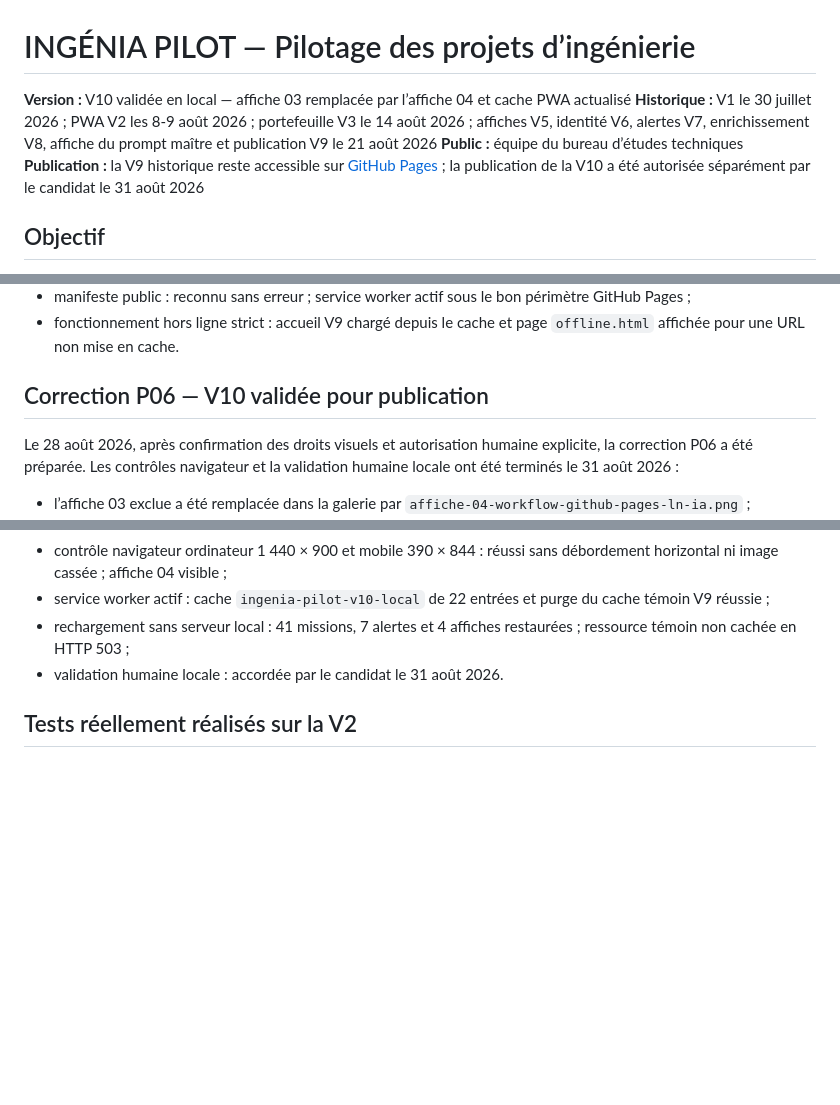
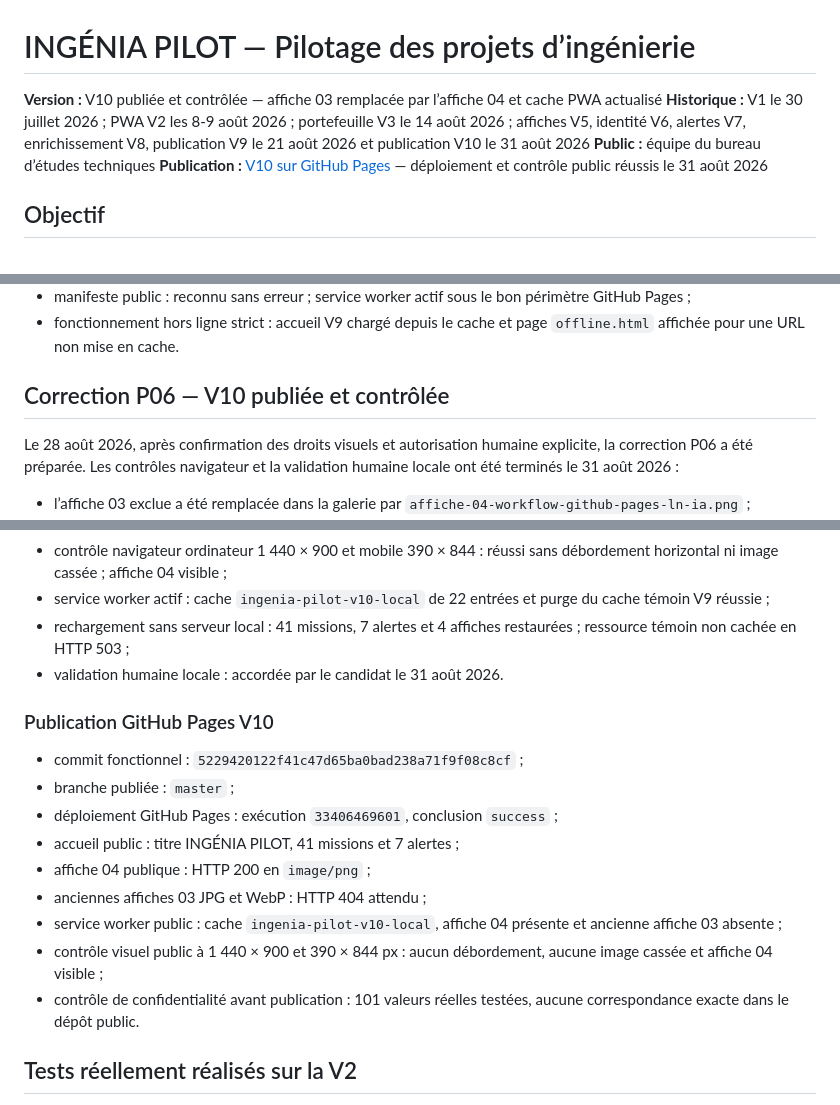
Before and after one commit to elmechtiai-crypto/suivi-projets-ingenierie, a Markdown page: README.md, 3 parts joined by grey strips. Rendered like a GitHub page; blank space fills up the shorter version.

Commit message:
docs: confirmer la publication V10

```diff
--- a/README.md
+++ b/README.md
@@ -1,9 +1,9 @@
 # INGÉNIA PILOT — Pilotage des projets d’ingénierie
 
-**Version :** V10 validée en local — affiche 03 remplacée par l’affiche 04 et cache PWA actualisé
-**Historique :** V1 le 30 juillet 2026 ; PWA V2 les 8-9 août 2026 ; portefeuille V3 le 14 août 2026 ; affiches V5, identité V6, alertes V7, enrichissement V8, affiche du prompt maître et publication V9 le 21 août 2026
+**Version :** V10 publiée et contrôlée — affiche 03 remplacée par l’affiche 04 et cache PWA actualisé
+**Historique :** V1 le 30 juillet 2026 ; PWA V2 les 8-9 août 2026 ; portefeuille V3 le 14 août 2026 ; affiches V5, identité V6, alertes V7, enrichissement V8, publication V9 le 21 août 2026 et publication V10 le 31 août 2026
 **Public :** équipe du bureau d’études techniques
-**Publication :** la V9 historique reste accessible sur [GitHub Pages](https://elmechtiai-crypto.github.io/suivi-projets-ingenierie/) ; la publication de la V10 a été autorisée séparément par le candidat le 31 août 2026
+**Publication :** [V10 sur GitHub Pages](https://elmechtiai-crypto.github.io/suivi-projets-ingenierie/) — déploiement et contrôle public réussis le 31 août 2026
 
 ## Objectif
 
@@ -194,7 +194,7 @@ Si JavaScript est indisponible, le contenu de la checklist reste présent dans l
 - manifeste public : reconnu sans erreur ; service worker actif sous le bon périmètre GitHub Pages ;
 - fonctionnement hors ligne strict : accueil V9 chargé depuis le cache et page `offline.html` affichée pour une URL non mise en cache.
 
-## Correction P06 — V10 validée pour publication
+## Correction P06 — V10 publiée et contrôlée
 
 Le 28 août 2026, après confirmation des droits visuels et autorisation humaine
 explicite, la correction P06 a été préparée. Les contrôles navigateur et la
@@ -226,6 +226,21 @@ validation humaine locale ont été terminés le 31 août 2026 :
 - rechargement sans serveur local : 41 missions, 7 alertes et 4 affiches
   restaurées ; ressource témoin non cachée en HTTP 503 ;
 - validation humaine locale : accordée par le candidat le 31 août 2026.
+
+### Publication GitHub Pages V10
+
+- commit fonctionnel : `5229420122f41c47d65ba0bad238a71f9f08c8cf` ;
+- branche publiée : `master` ;
+- déploiement GitHub Pages : exécution `33406469601`, conclusion `success` ;
+- accueil public : titre INGÉNIA PILOT, 41 missions et 7 alertes ;
+- affiche 04 publique : HTTP 200 en `image/png` ;
+- anciennes affiches 03 JPG et WebP : HTTP 404 attendu ;
+- service worker public : cache `ingenia-pilot-v10-local`, affiche 04 présente et
+  ancienne affiche 03 absente ;
+- contrôle visuel public à 1 440 × 900 et 390 × 844 px : aucun débordement,
+  aucune image cassée et affiche 04 visible ;
+- contrôle de confidentialité avant publication : 101 valeurs réelles testées,
+  aucune correspondance exacte dans le dépôt public.
 
 ## Tests réellement réalisés sur la V2
 
```
Also changed, not shown: RAPPORT-FINAL-GITHUB-PAGES.md (+40 -0 lines).
